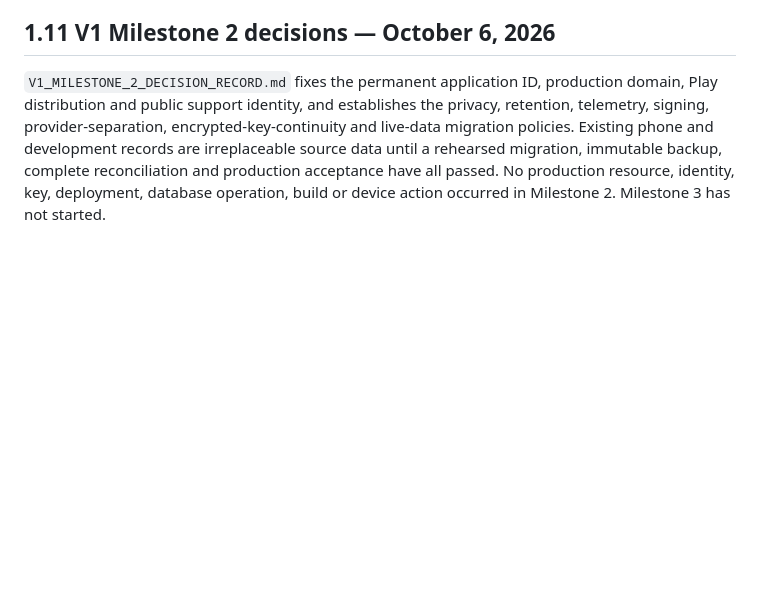
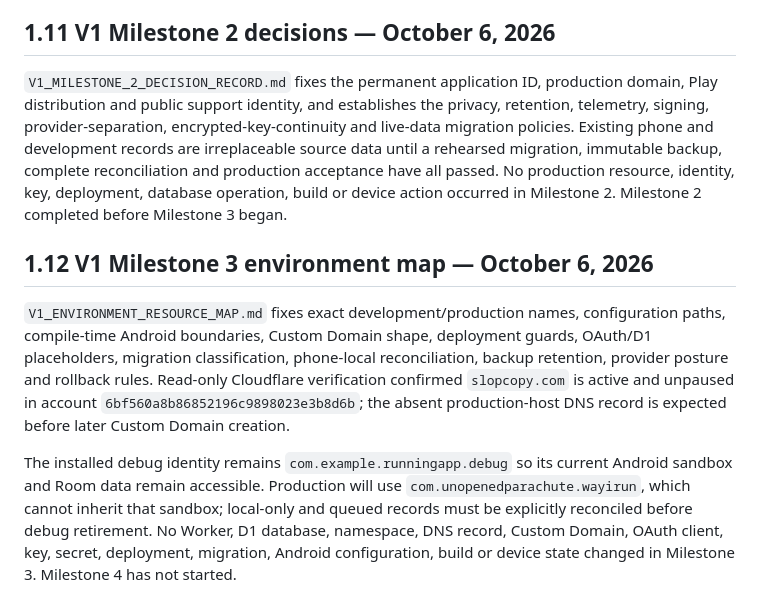
Before and after one commit to ShootPara/WAYiRUN, a Markdown page: CURRENT_STATE.md, the part around the change. Rendered like a GitHub page; blank space fills up the shorter version.

Commit message:
Milestone 3

```diff
--- a/CURRENT_STATE.md
+++ b/CURRENT_STATE.md
@@ -119,4 +119,10 @@ Physical auto-pause and the other device acceptance in `OPEN_WORK.md` remain ope
 
 ## 1.11 V1 Milestone 2 decisions — October 6, 2026
 
-`V1_MILESTONE_2_DECISION_RECORD.md` fixes the permanent application ID, production domain, Play distribution and public support identity, and establishes the privacy, retention, telemetry, signing, provider-separation, encrypted-key-continuity and live-data migration policies. Existing phone and development records are irreplaceable source data until a rehearsed migration, immutable backup, complete reconciliation and production acceptance have all passed. No production resource, identity, key, deployment, database operation, build or device action occurred in Milestone 2. Milestone 3 has not started.
+`V1_MILESTONE_2_DECISION_RECORD.md` fixes the permanent application ID, production domain, Play distribution and public support identity, and establishes the privacy, retention, telemetry, signing, provider-separation, encrypted-key-continuity and live-data migration policies. Existing phone and development records are irreplaceable source data until a rehearsed migration, immutable backup, complete reconciliation and production acceptance have all passed. No production resource, identity, key, deployment, database operation, build or device action occurred in Milestone 2. Milestone 2 completed before Milestone 3 began.
+
+## 1.12 V1 Milestone 3 environment map — October 6, 2026
+
+`V1_ENVIRONMENT_RESOURCE_MAP.md` fixes exact development/production names, configuration paths, compile-time Android boundaries, Custom Domain shape, deployment guards, OAuth/D1 placeholders, migration classification, phone-local reconciliation, backup retention, provider posture and rollback rules. Read-only Cloudflare verification confirmed `slopcopy.com` is active and unpaused in account `6bf560a8b86852196c9898023e3b8d6b`; the absent production-host DNS record is expected before later Custom Domain creation.
+
+The installed debug identity remains `com.example.runningapp.debug` so its current Android sandbox and Room data remain accessible. Production will use `com.unopenedparachute.wayirun`, which cannot inherit that sandbox; local-only and queued records must be explicitly reconciled before debug retirement. No Worker, D1 database, namespace, DNS record, Custom Domain, OAuth client, key, secret, deployment, migration, Android configuration, build or device state changed in Milestone 3. Milestone 4 has not started.
```
Also changed, not shown: V1_ENVIRONMENT_RESOURCE_MAP.md (added, +294 -0 lines), WAYIRUN_V1_PRODUCTIONIZATION_PLAN.md (+9 -3 lines).
